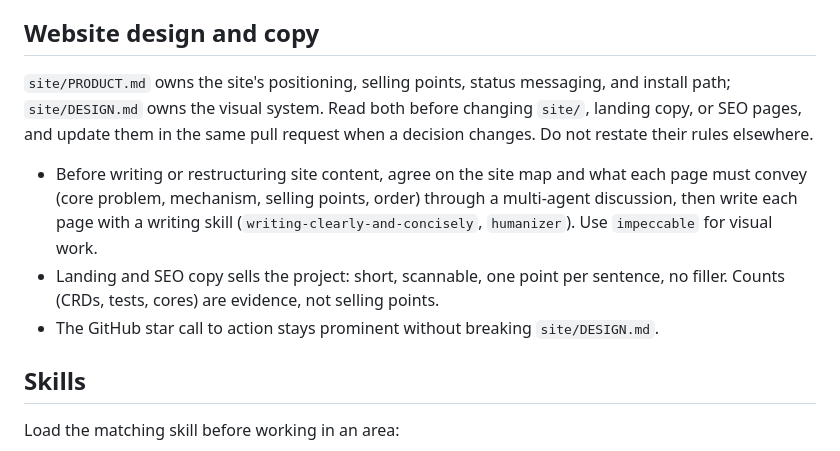
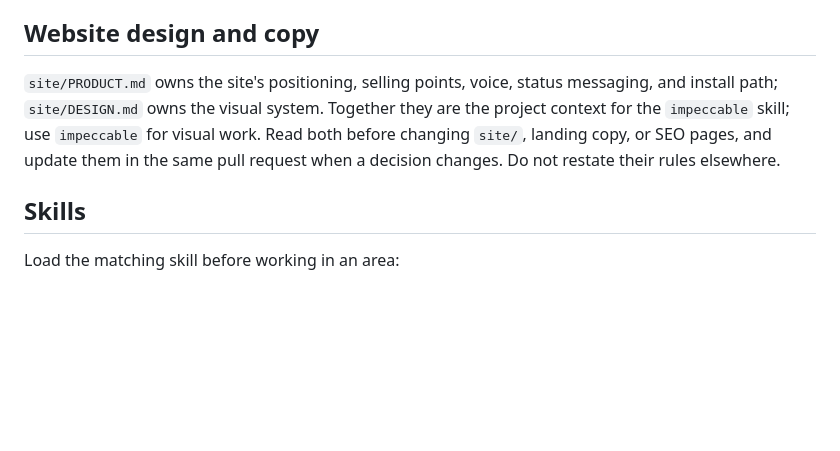
Before and after one commit to isac322/flareway, a Markdown page: AGENTS.md, the part around the change. Drawn GitHub-style; blank space fills up the shorter version.

Commit message:
docs(agents): stop restating site/PRODUCT.md and DESIGN.md
The website section said not to restate the site documents and then
restated them. Point to those documents instead and move the voice
principle and the GitHub star commitment into site/PRODUCT.md.

```diff
--- a/AGENTS.md
+++ b/AGENTS.md
@@ -83,11 +83,7 @@ Before every merge:
 
 ## Website design and copy
 
-`site/PRODUCT.md` owns the site's positioning, selling points, status messaging, and install path; `site/DESIGN.md` owns the visual system. Read both before changing `site/`, landing copy, or SEO pages, and update them in the same pull request when a decision changes. Do not restate their rules elsewhere.
-
-- Before writing or restructuring site content, agree on the site map and what each page must convey (core problem, mechanism, selling points, order) through a multi-agent discussion, then write each page with a writing skill (`writing-clearly-and-concisely`, `humanizer`). Use `impeccable` for visual work.
-- Landing and SEO copy sells the project: short, scannable, one point per sentence, no filler. Counts (CRDs, tests, cores) are evidence, not selling points.
-- The GitHub star call to action stays prominent without breaking `site/DESIGN.md`.
+`site/PRODUCT.md` owns the site's positioning, selling points, voice, status messaging, and install path; `site/DESIGN.md` owns the visual system. Together they are the project context for the `impeccable` skill; use `impeccable` for visual work. Read both before changing `site/`, landing copy, or SEO pages, and update them in the same pull request when a decision changes. Do not restate their rules elsewhere.
 
 ## Skills
 
```
Also changed, not shown: site/PRODUCT.md (+2 -0 lines).
